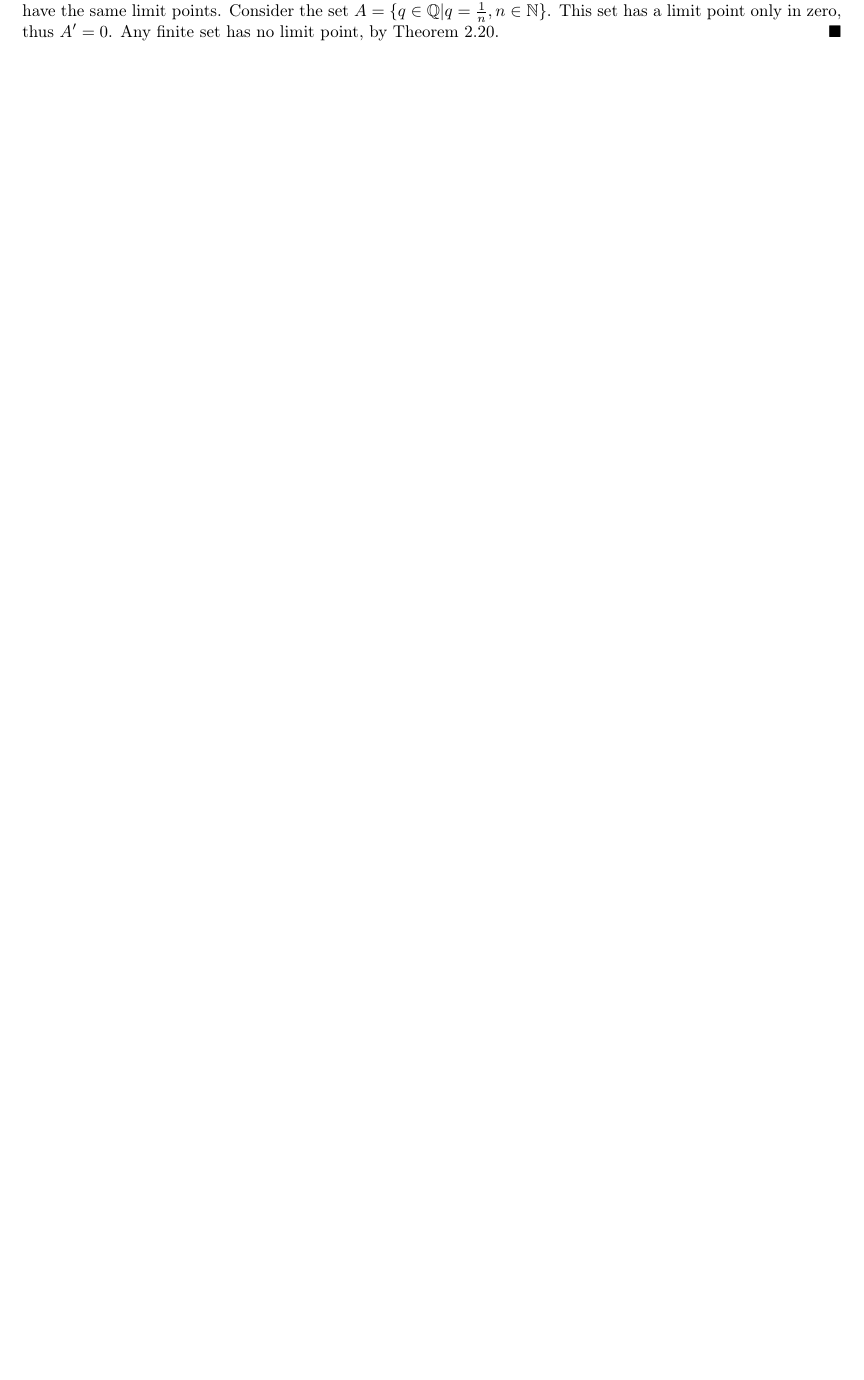
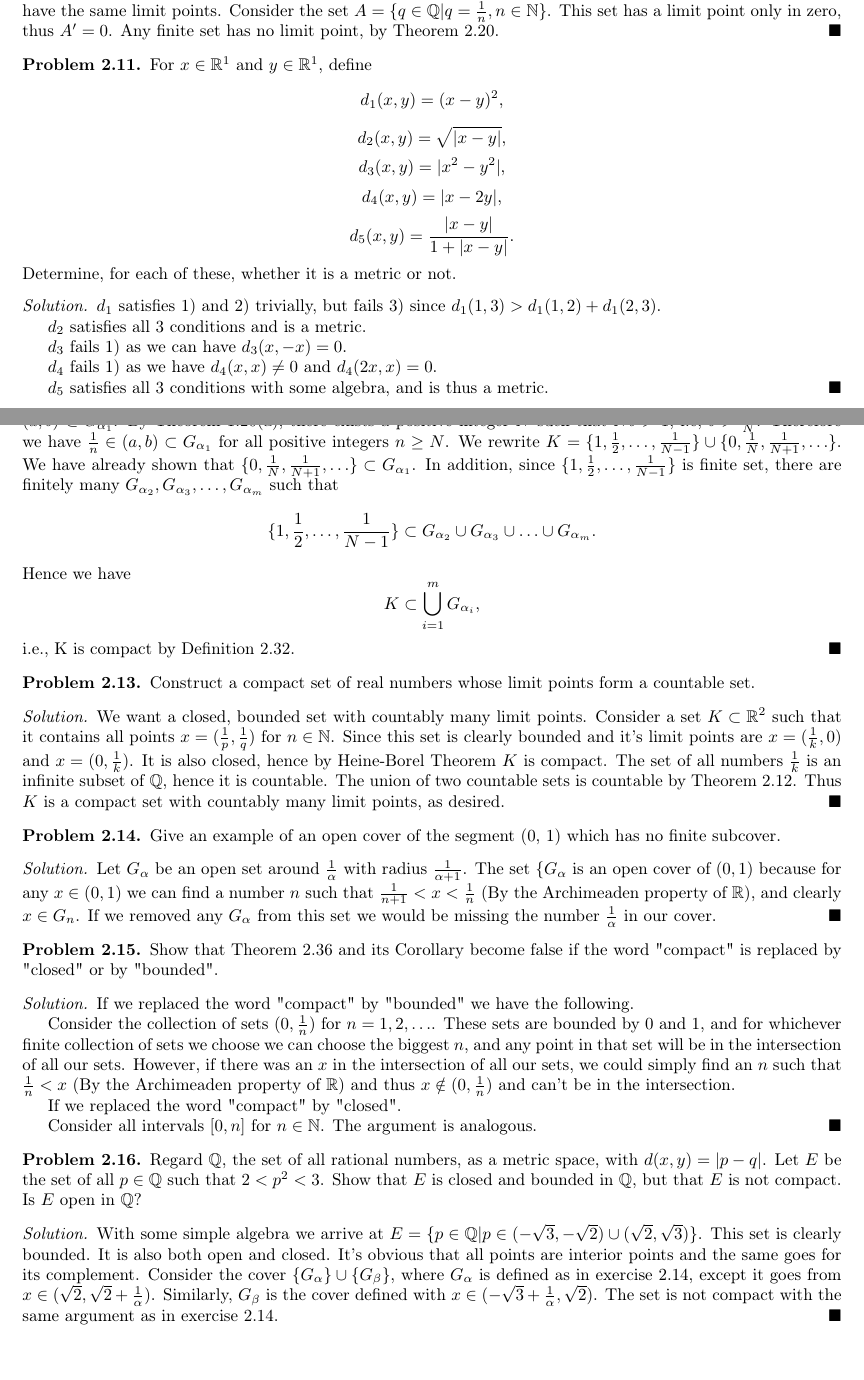
Before and after one commit to Qmxhbms1/real-analysis, a LaTeX document (main.tex, which reads exercises/chapter2.tex): part of page 5 of 6 before the commit and two parts of pages 5 and 6 of 7 after it, the two joined at a grey line, cut so that both start at the same text, the shorter picture padded with empty space. Compiled offline with pdfLaTeX.

Commit message:
Added exercises 11, 12, 13, 14, 15 and 16.

```diff
--- a/exercises/chapter2.tex
+++ b/exercises/chapter2.tex
@@ -75,3 +75,27 @@
   This set has a limit point only in zero, thus $A' = {0}$.
   Any finite set has no limit point, by Theorem 2.20.
 \end{solution}
+
+% Problem 2.11
+\setcounter{problem}{10}
+\begin{problem}
+  For $x \in \R^1$ and $y \in \R^1$, define
+  \[d_1(x, y) = (x - y)^2,\]
+  \[d_2(x, y) = \sqrt{|x - y|},\]
+  \[d_3(x, y) = |x^2 - y^2|,\]
+  \[d_4(x, y) = |x - 2y|,\]
+  \[d_5(x, y) = \frac{|x - y|}{1 + |x - y|}.\]
+  Determine, for each of these, whether it is a metric or not.
+\end{problem}
+
+\begin{solution}
+  $d_1$ satisfies 1) and 2) trivially, but fails 3) since $d_1(1, 3) > d_1(1, 2) + d_1(2, 3)$.
+
+  $d_2$ satisfies all 3 conditions and is a metric.
+
+  $d_3$ fails 1) as we can have $d_3(x, -x) = 0$.
+
+  $d_4$ fails 1) as we have $d_4(x, x) \neq 0$ and $d_4(2x, x) = 0$.
+
+  $d_5$ satisfies all 3 conditions with some algebra, and is thus a metric.
+\end{solution}
@@ -77,0 +109,77 @@
+\begin{solution}
+  Let $K = \{0, 1, \frac{1}{2}, \frac{1}{3}, \ldots, \}$ and $\{G_{\alpha}\}$ be an open cover of $K$.
+  There must be some $\alpha_1$ such that $0 \in G_{\alpha_1}$.
+  Since $G_{\alpha_1}$ is open 0 must be an interior point, thus there exists $a, b \in \R$ where $a < 0 < b$. such that $(a, b) \subset G_{\alpha_1}$.
+  By Theorem 1.20(a), there exists a positive integer $N$ such that $Nb > 1$, i.e, $b > \frac{1}{N}$.
+  Therefore we have $\frac{1}{n} \in (a, b) \subset G_{\alpha_1}$ for all positive integers $n \ge N$.
+  We rewrite $K = \{1, \frac{1}{2}, \ldots, \frac{1}{N - 1}\} \cup \{0, \frac{1}{N}, \frac{1}{N + 1}, \ldots\}$.
+  We have already shown that $\{0, \frac{1}{N}, \frac{1}{N + 1}, \ldots\} \subset G_{\alpha_1}$.
+  In addition, since $\{1, \frac{1}{2}, \ldots, \frac{1}{N - 1}\}$ is finite set, there are finitely many $G_{\alpha_2}, G_{\alpha_3}, \ldots, G_{\alpha_m}$ such that
+  \[\{1, \frac{1}{2}, \ldots, \frac{1}{N - 1}\} \subset G_{\alpha_2} \cup G_{\alpha_3} \cup \ldots \cup G_{\alpha_m}.\]
+  Hence we have
+  \[K \subset \bigcup_{i = 1}^{m} G_{\alpha_i},\]
+  i.e., K is compact by Definition 2.32.
+\end{solution}
+
+% Problem 2.13
+\begin{problem}
+  Construct a compact set of real numbers whose limit points form a countable set.
+\end{problem}
+
+\begin{solution}
+  We want a closed, bounded set with countably many limit points.
+  Consider a set $K \subset \R^2$ such that it contains all points $x = (\frac{1}{p}, \frac{1}{q})$ for $n \in \N$.
+  Since this set is clearly bounded and it's limit points are $x = (\frac{1}{k}, 0)$ and $x = (0, \frac{1}{k})$.
+  It is also closed, hence by Heine-Borel Theorem $K$ is compact.
+  The set of all numbers $\frac{1}{k}$ is an infinite subset of $\Q$, hence it is countable.
+  The union of two countable sets is countable by Theorem 2.12.
+  Thus $K$ is a compact set with countably many limit points, as desired.
+\end{solution}
+
+% Problem 2.14
+\begin{problem}
+  Give an example of an open cover of the segment (0, 1) which has no finite subcover.
+\end{problem}
+
+\begin{solution}
+  Let $G_{\alpha}$ be an open set around $\frac{1}{\alpha}$ with radius $\frac{1}{\alpha + 1}$.
+  The set $\{G_{\alpha}$ is an open cover of $(0, 1)$ because for any $x \in (0, 1)$ we can find a number $n$ such that $\frac{1}{n + 1} < x < \frac{1}{n}$ (By the Archimeaden property of $\R$), and clearly $x \in G_n$.
+  If we removed any $G_{\alpha}$ from this set we would be missing the number $\frac{1}{\alpha}$ in our cover.
+\end{solution}
+
+% Problem 2.15
+\begin{problem}
+  Show that Theorem 2.36 and its Corollary become false if the word "compact" is replaced by "closed" or by "bounded".
+\end{problem}
+
+\begin{solution}
+  If we replaced the word "compact" by "bounded" we have the following.
+
+  Consider the collection of sets $(0, \frac{1}{n})$ for $n = 1, 2, \ldots$.
+  These sets are bounded by $0$ and $1$, and for whichever finite collection of sets we choose we can choose the biggest $n$, and any point in that set will be in the intersection of all our sets.
+  However, if there was an $x$ in the intersection of all our sets, we could simply find an $n$ such that $\frac{1}{n} < x$ (By the Archimeaden property of $\R$) and thus $x \notin (0, \frac{1}{n})$ and can't be in the intersection.
+
+
+  If we replaced the word "compact" by "closed".
+
+  Consider all intervals $[0, n]$ for $n \in \N$.
+  The argument is analogous.
+\end{solution}
+
+% Problem 2.16
+\begin{problem}
+  Regard $\Q$, the set of all rational numbers, as a metric space, with $d(x, y) = |p - q|$.
+  Let $E$ be the set of all $p \in \Q$ such that $2 < p^2 < 3$.
+  Show that $E$ is closed and bounded in $\Q$, but that $E$ is not compact.
+  Is $E$ open in $\Q$?
+\end{problem}
+
+\begin{solution}
+  With some simple algebra we arrive at $E = \{p \in \Q | p \in (-\sqrt{3}, -\sqrt{2}) \cup (\sqrt{2}, \sqrt{3})\}$.
+  This set is clearly bounded.
+  It is also both open and closed.
+  It's obvious that all points are interior points and the same goes for its complement.
+  Consider the cover $\{G_{\alpha}\} \cup \{G_{\beta}\}$, where $G_{\alpha}$ is defined as in exercise 2.14, except it goes from $x \in (\sqrt{2}, \sqrt{2} + \frac{1}{\alpha})$.
+  Similarly, $G_{\beta}$ is the cover defined with $x \in (-\sqrt{3} + \frac{1}{\alpha}, \sqrt{2})$.
+  The set is not compact with the same argument as in exercise 2.14.
+\end{solution}
```
Also changed, not shown: exercises/chapter2.tex (7 more changed lines).
